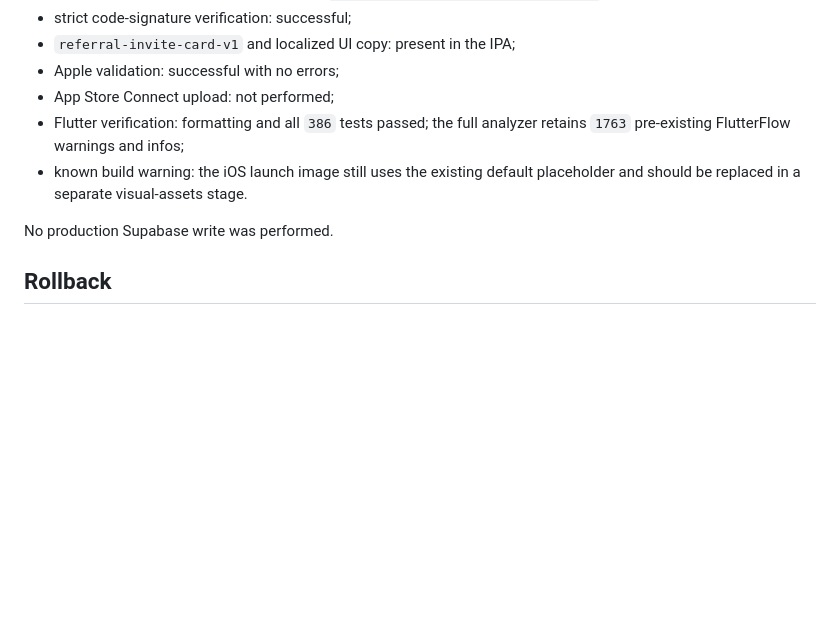
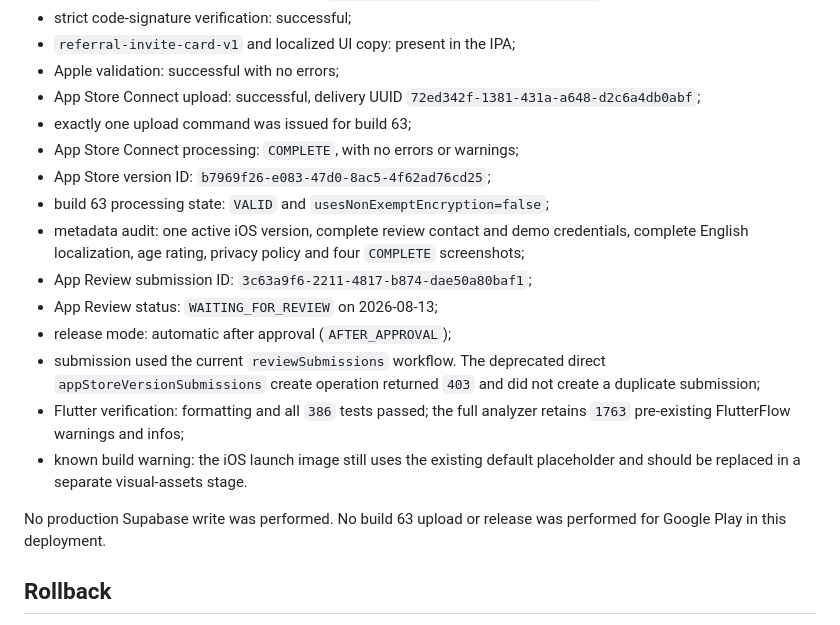
Before and after one commit to AlexKulyabin/js-truck-park-client, a Markdown page: docs/ios_testflight_archive.md, the part around the change. Rendered like a GitHub page; blank space fills up the shorter version.

Commit message:
docs(release): record App Store build 63 submission

```diff
--- a/docs/ios_testflight_archive.md
+++ b/docs/ios_testflight_archive.md
@@ -403,13 +403,29 @@ Local verification completed on 2026-08-13:
 - strict code-signature verification: successful;
 - `referral-invite-card-v1` and localized UI copy: present in the IPA;
 - Apple validation: successful with no errors;
-- App Store Connect upload: not performed;
+- App Store Connect upload: successful, delivery UUID
+  `72ed342f-1381-431a-a648-d2c6a4db0abf`;
+- exactly one upload command was issued for build 63;
+- App Store Connect processing: `COMPLETE`, with no errors or warnings;
+- App Store version ID: `b7969f26-e083-47d0-8ac5-4f62ad76cd25`;
+- build 63 processing state: `VALID` and
+  `usesNonExemptEncryption=false`;
+- metadata audit: one active iOS version, complete review contact and demo
+  credentials, complete English localization, age rating, privacy policy and
+  four `COMPLETE` screenshots;
+- App Review submission ID: `3c63a9f6-2211-4817-b874-dae50a80baf1`;
+- App Review status: `WAITING_FOR_REVIEW` on 2026-08-13;
+- release mode: automatic after approval (`AFTER_APPROVAL`);
+- submission used the current `reviewSubmissions` workflow. The deprecated
+  direct `appStoreVersionSubmissions` create operation returned `403` and did
+  not create a duplicate submission;
 - Flutter verification: formatting and all `386` tests passed; the full
   analyzer retains `1763` pre-existing FlutterFlow warnings and infos;
 - known build warning: the iOS launch image still uses the existing default
   placeholder and should be replaced in a separate visual-assets stage.
 
-No production Supabase write was performed.
+No production Supabase write was performed. No build 63 upload or release was
+performed for Google Play in this deployment.
 
 ## Rollback
 
```
Also changed, not shown: docs/release_artifact_provenance.md (+9 -1 lines).
